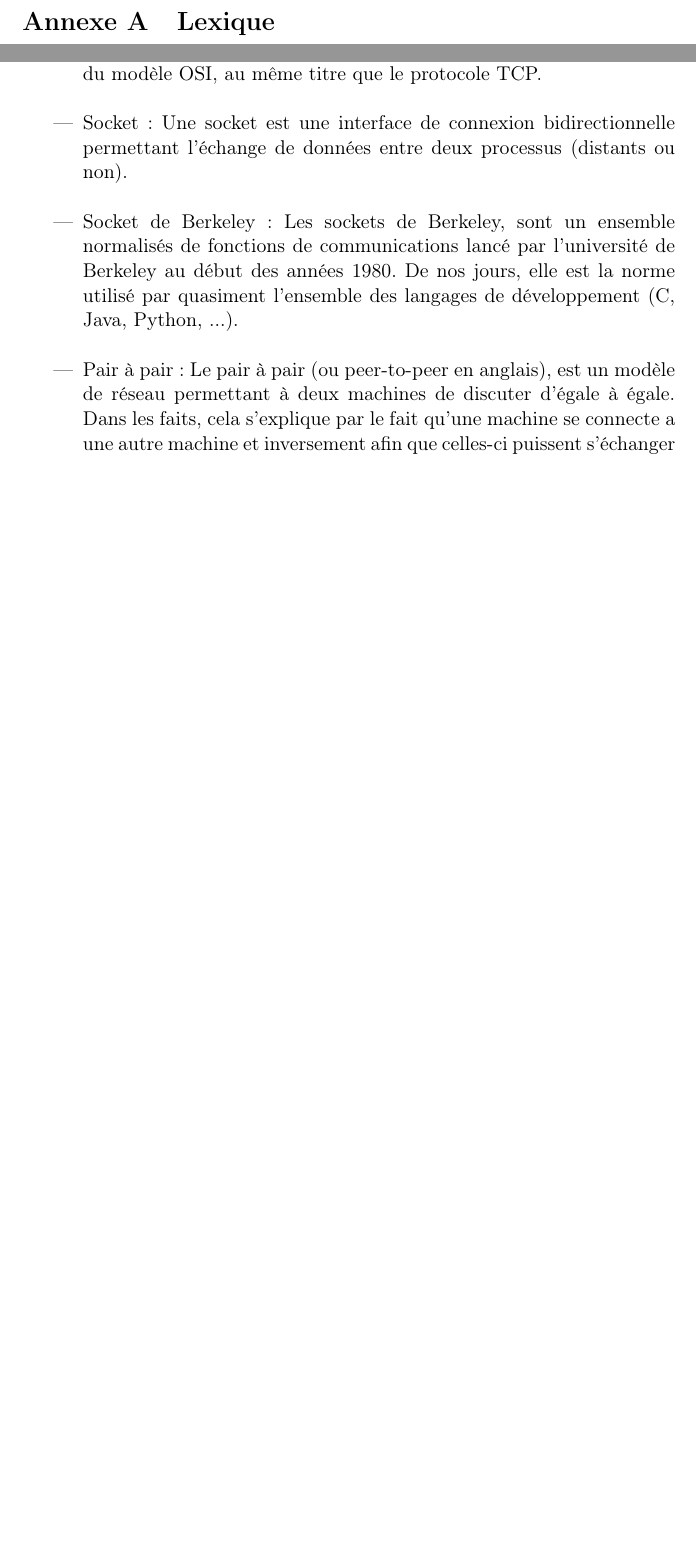
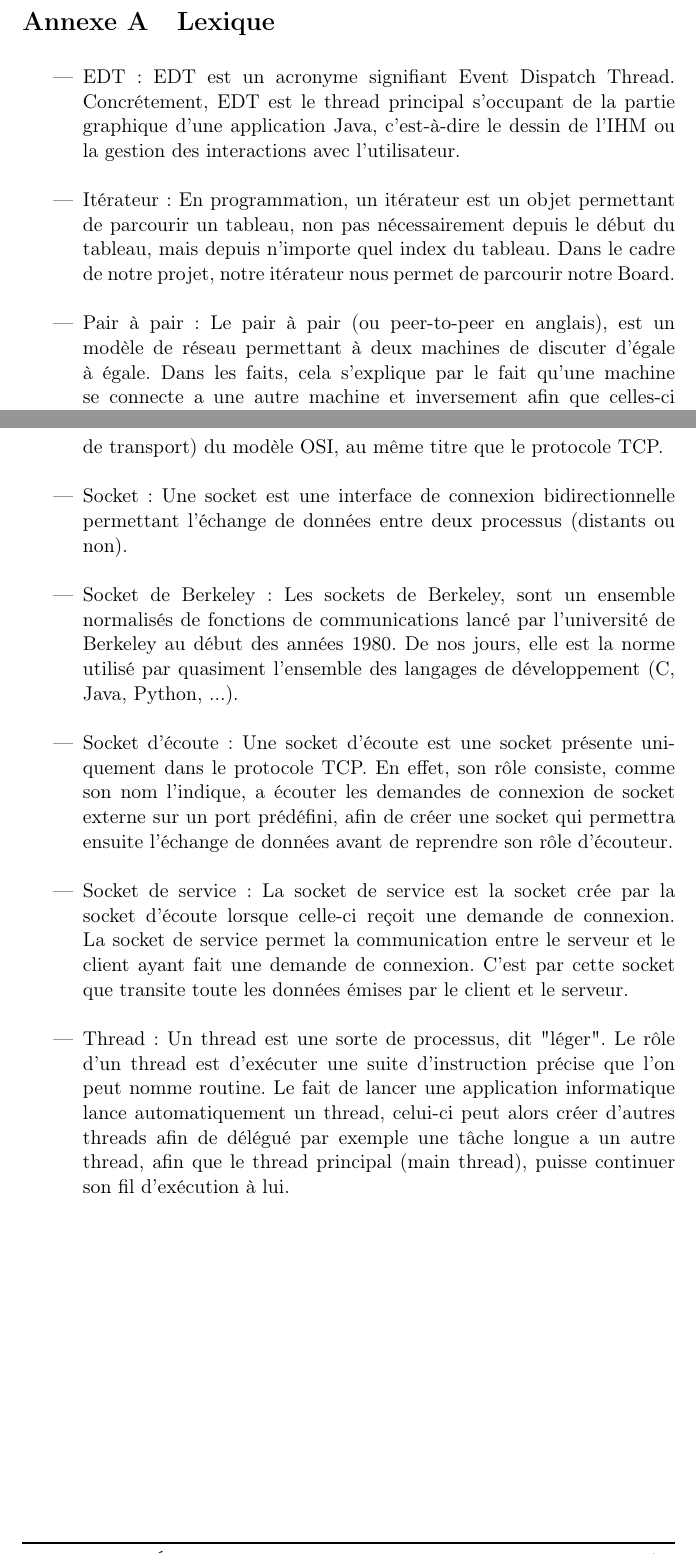
Before and after one commit to DaVinciLord/battleship, a LaTeX document (reports/latex/rapport.tex, which reads reports/latex/appendix.tex): two parts of page 33 of 37 before the commit and two parts of pages 33 and 34 of 38 after it, joined at a grey line, cut so that both start at the same text, the shorter picture padded with empty space. The pictures show the PDF file reports/latex/rapport.pdf that the author committed with the source.

Commit message:
Modified all part and appendix, for adding some definitions (EDt, Iterateur, Thread, Socket de service, Socket d'ecoute). Correction of Orthograph : Orthographality !!! Order lexique in alphabetics order
Some correction are potentialy needed, but, I don't see where.

```diff
--- a/reports/latex/appendix.tex
+++ b/reports/latex/appendix.tex
@@ -2,11 +2,10 @@
 \begin{appendices}
 \section{Lexique}
 \begin{itemize}
-	\item Protocole réseau :
-    Un protocole est une méthode standard qui permet la communication entre des processus (s'exécutant éventuellement sur différentes machines),
-    c'est-à-dire un ensemble de règles et de procédures à respecter pour émettre et recevoir des données sur un réseau.
-    Il en existe plusieurs selon ce que l'on attend de la communication. Certains protocoles seront par exemple spécialisés dans l'échange de fichiers (le FTP),
-    d'autres pourront servir à gérer simplement l'état de la transmission et des erreurs (c'est le cas du protocole ICMP), ...
-\newline
+	\item EDT :
+	EDT est un acronyme signifiant Event Dispatch Thread. Concrétement, EDT est le thread principal s'occupant de la partie graphique d'une application Java, c'est-à-dire le dessin de l'IHM ou la gestion des interactions avec l'utilisateur.
+	\newline
 
-	\item TCP :
+	\item Itérateur :
+	En programmation, un itérateur est un objet permettant de parcourir un tableau, non pas nécessairement depuis le début du tableau, mais depuis n'importe quel index du tableau. Dans le cadre de notre projet, notre itérateur nous permet de parcourir notre Board.
+	\newline
@@ -13,9 +16,17 @@
+    \newline
+
+   	\item Protocole réseau :
+    Un protocole est une méthode standard qui permet la communication entre des processus (s'exécutant éventuellement sur différentes machines), c'est-à-dire un ensemble de règles et de procédures à respecter pour émettre et recevoir des données sur un réseau.
+    Il en existe plusieurs selon ce que l'on attend de la communication. Certains protocoles seront par exemple spécialisés dans l'échange de fichiers (le FTP), d'autres pourront servir à gérer simplement l'état de la transmission et des erreurs (c'est le cas du protocole ICMP), ...
+	\newline
+
+	\item Protocole TCP :
     Acronyme de Transmission Control Protocol, le protocole TCP/IP est le protocole standard utilsié sur internet, pour la liaison entre deux ordinateurs.
     Le protocoel TCP vérifie la validité des paquets après leur réception afin d'être sur de la validité de celle-ci.
     Le protocole TCP est située sur la couche 4 (couche de transport) du modèle OSI.
-\newline
+	\newline
 
-	\item UDP :
+	\item Protocole UDP :
     Acronyme User Datagram Protocol, le protocole UDP est un des protocoles standards utilisé sur internet.
     La différence avec TCP est que les paquets sont reçus sous forme de datagramme qui doit être vérifier pour valider la qualité du paquet reçu.
     Le protocole UDP est très utilisé, notamment, dans le cadre du jeu en ligne, ou encore le streaming, car la perte de paquet influe peu sur la quantité reçus.
@@ -33 +44,15 @@
 
+	\item Socket d'écoute :
+    Une socket d'écoute est une socket présente uniquement dans le protocole TCP. En effet, son rôle consiste, comme son nom l'indique, a écouter les demandes de connexion de socket externe sur un port prédéfini, afin de créer une socket qui permettra ensuite l'échange de données avant de reprendre son rôle d'écouteur.
+	\newline
+
+	\item Socket de service :
+    La socket de service est la socket crée par la socket d'écoute lorsque celle-ci reçoit une demande de connexion. La socket de service permet la communication entre le serveur et le client ayant fait une demande de connexion. C'est par cette socket que transite toute les données émises par le client et le serveur.
+	\newline
+
+	\item Thread :
+	Un thread est une sorte de processus, dit "léger". Le rôle d'un thread est d'exécuter une suite d'instruction précise que l'on peut nomme routine.
+	Le fait de lancer une application informatique lance automatiquement un thread, celui-ci peut alors créer d'autres threads afin de délégué par exemple une tâche longue a un autre thread, afin que le thread principal (main thread), puisse continuer son fil d'exécution à lui.
+	\newline
+
+
```
Also changed, not shown: reports/latex/partie1.tex (+9 -10 lines), reports/latex/partie2.tex (+4 -4 lines), reports/latex/partie3.tex (+2 -2 lines), reports/latex/partie4.tex (+2 -2 lines), reports/latex/rapport.pdf, reports/latex/appendix.tex (12 more changed lines).
